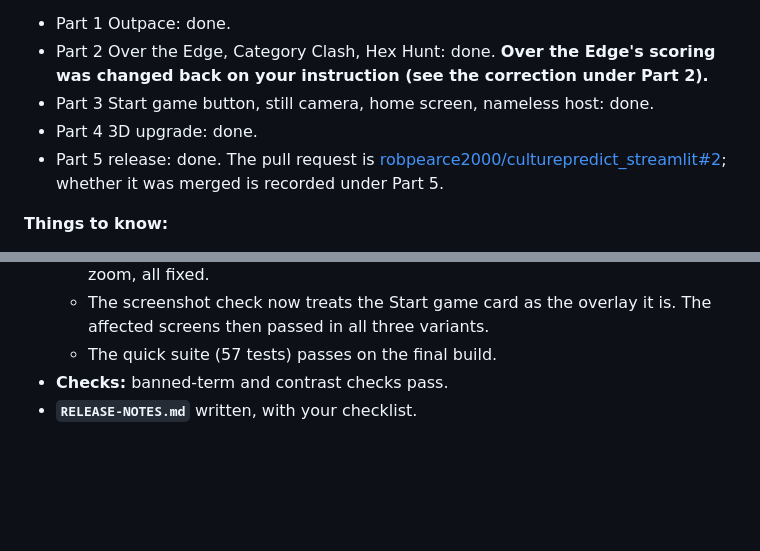
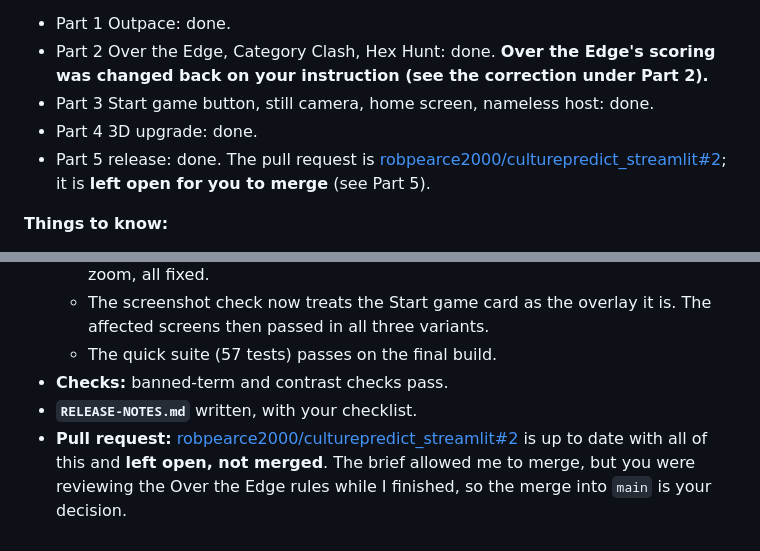
Before and after one commit to robpearce2000/culturepredict_streamlit, a Markdown page: classroom-gameshow-bundle/OVERNIGHT-REPORT.md, 2 parts joined by grey strips. Drawn GitHub-style; blank space fills up the shorter version.

Commit message:
Overnight report: pull request left open for review
Co-Authored-By: Claude Opus 5.5 <noreply@anthropic.com>
Claude-Session: https://claude.ai/code/session_018ibx6pHQ1dPu2QWbrPX6Ma

```diff
--- a/classroom-gameshow-bundle/OVERNIGHT-REPORT.md
+++ b/classroom-gameshow-bundle/OVERNIGHT-REPORT.md
@@ -8,7 +8,7 @@
 - Part 2 Over the Edge, Category Clash, Hex Hunt: done. **Over the Edge's scoring was changed back on your instruction (see the correction under Part 2).**
 - Part 3 Start game button, still camera, home screen, nameless host: done.
 - Part 4 3D upgrade: done.
-- Part 5 release: done. The pull request is [robpearce2000/culturepredict_streamlit#2](https://github.com/robpearce2000/culturepredict_streamlit/pull/2); whether it was merged is recorded under Part 5.
+- Part 5 release: done. The pull request is [robpearce2000/culturepredict_streamlit#2](https://github.com/robpearce2000/culturepredict_streamlit/pull/2); it is **left open for you to merge** (see Part 5).
 
 **Things to know:**
 - **Real bugs found and fixed by the tests:**
@@ -96,3 +96,4 @@ The jackpot was rechecked: 45%, 65% and 40% for 2, 4 and 6 teams.
   - The quick suite (57 tests) passes on the final build.
 - **Checks:** banned-term and contrast checks pass.
 - **`RELEASE-NOTES.md`** written, with your checklist.
+- **Pull request:** [robpearce2000/culturepredict_streamlit#2](https://github.com/robpearce2000/culturepredict_streamlit/pull/2) is up to date with all of this and **left open, not merged**. The brief allowed me to merge, but you were reviewing the Over the Edge rules while I finished, so the merge into `main` is your decision.
```
